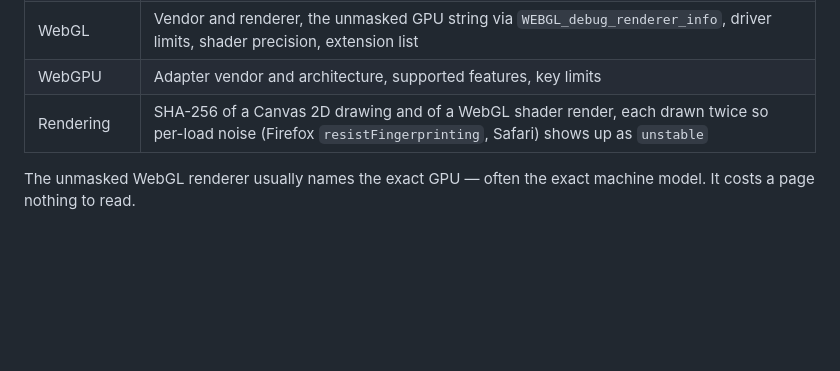
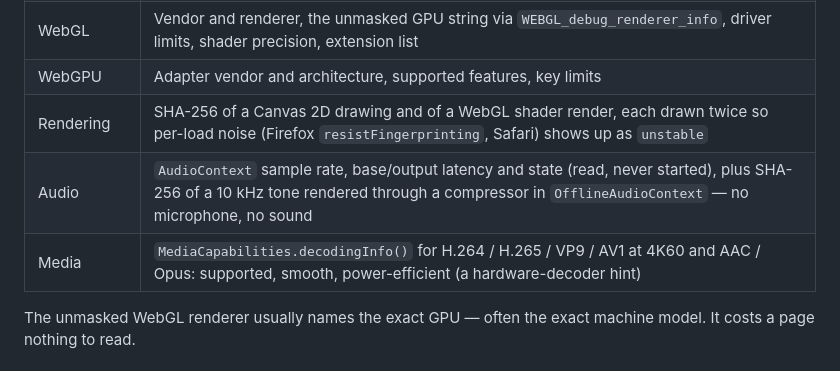
Before and after one commit to khkim6040/browser-fingerprint-lab, a Markdown page: README.md, the part around the change. Drawn GitHub-style; blank space fills up the shorter version.

Commit message:
docs: README 수집 표에 Audio/Media 행 추가

```diff
--- a/README.md
+++ b/README.md
@@ -38,6 +38,8 @@ surface, which is why no user-agent string parsing is used to paper over gaps.
 | WebGL | Vendor and renderer, the unmasked GPU string via `WEBGL_debug_renderer_info`, driver limits, shader precision, extension list |
 | WebGPU | Adapter vendor and architecture, supported features, key limits |
 | Rendering | SHA-256 of a Canvas 2D drawing and of a WebGL shader render, each drawn twice so per-load noise (Firefox `resistFingerprinting`, Safari) shows up as `unstable` |
+| Audio | `AudioContext` sample rate, base/output latency and state (read, never started), plus SHA-256 of a 10 kHz tone rendered through a compressor in `OfflineAudioContext` — no microphone, no sound |
+| Media | `MediaCapabilities.decodingInfo()` for H.264 / H.265 / VP9 / AV1 at 4K60 and AAC / Opus: supported, smooth, power-efficient (a hardware-decoder hint) |
 
 The unmasked WebGL renderer usually names the exact GPU — often the exact
 machine model. It costs a page nothing to read.
```
